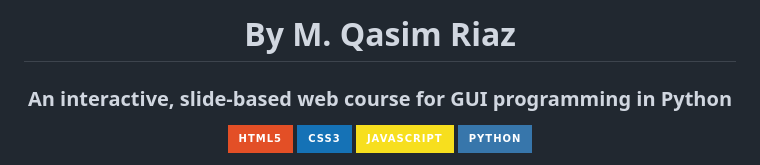
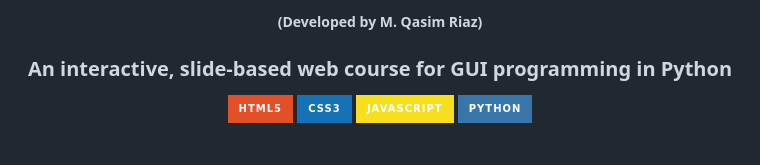
Before and after one commit to qasimriaz002/tkinter-tutorial, a Markdown page: README.md, the part around one of its changes. Drawn GitHub-style; badges without logos.

Commit message:
Modify README with image and author format change
Updated the README to include an image and changed the author heading.

```diff
--- a/README.md
+++ b/README.md
@@ -4,5 +4,5 @@
 
-# By M. Qasim Riaz
+##### (Developed by M. Qasim Riaz)
 
 ### An interactive, slide-based web course for GUI programming in Python
 
```
Also changed, not shown: other parts of README.md (+1 -1 lines).
